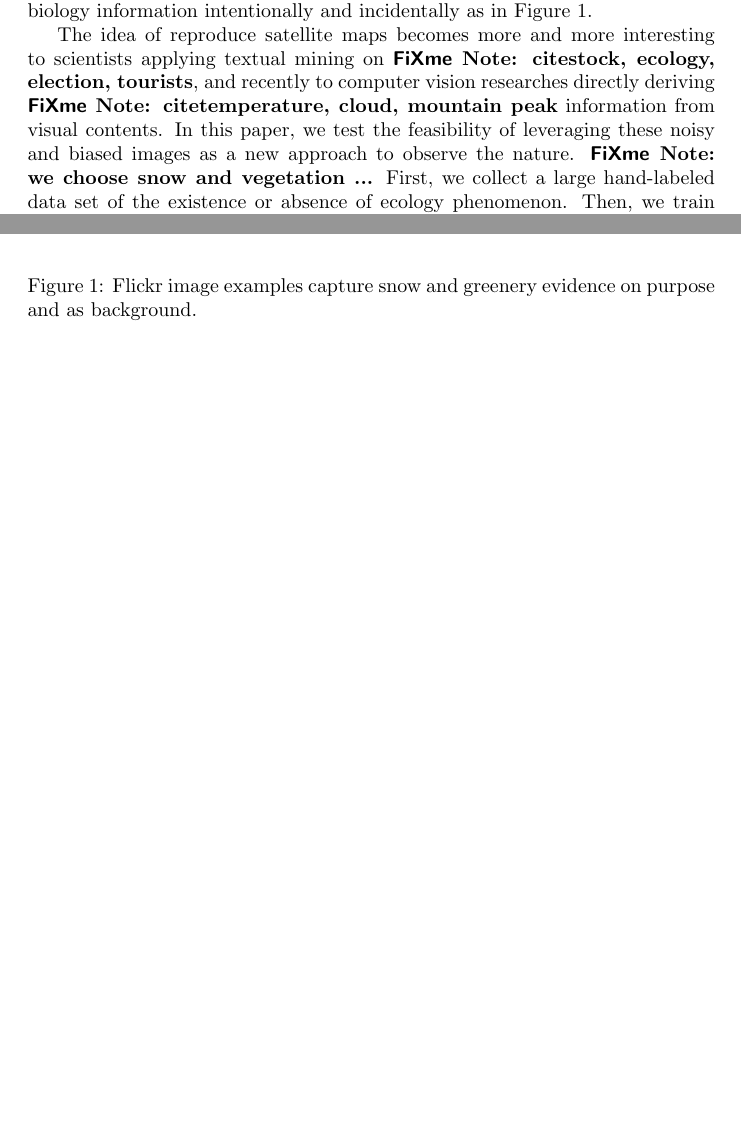
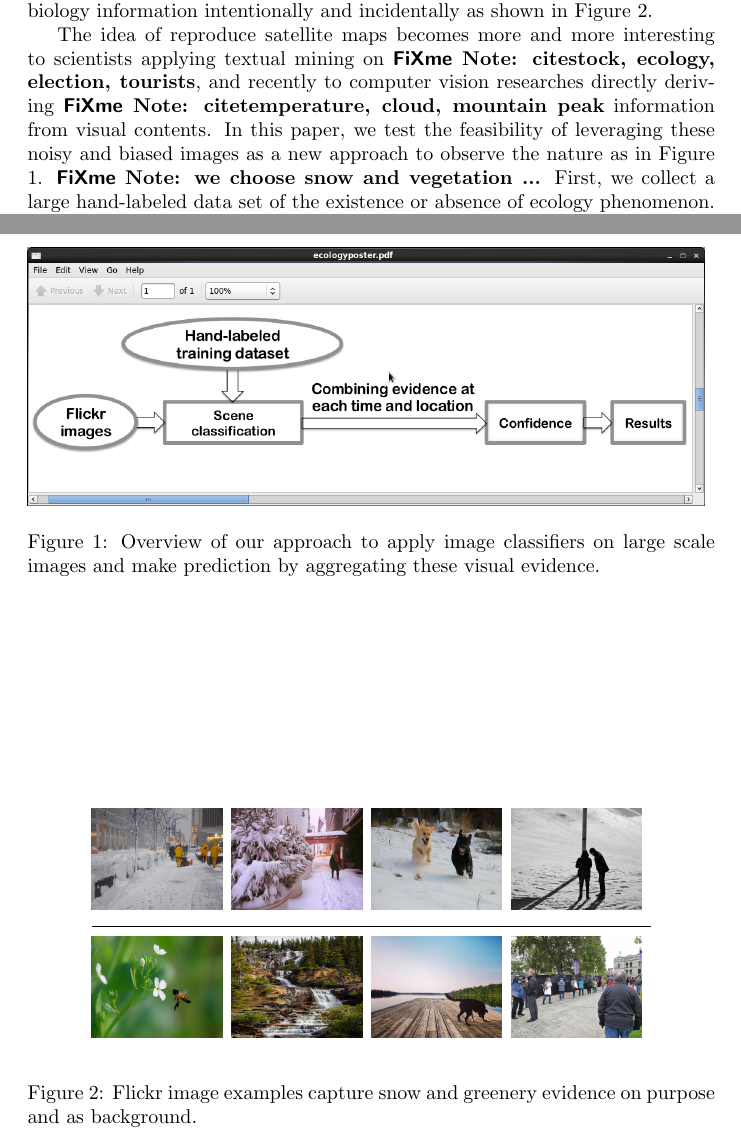
Before and after one commit to wang203/newdraft_eco, a LaTeX document (intro.tex): two parts of pages 1 and 2 of 2, joined at a grey line, cut so that both start at the same text, the shorter picture padded with empty space. Compiled offline with pdfLaTeX.

Commit message:
figure ready

```diff
--- a/intro.tex
+++ b/intro.tex
@@ -20,12 +20,12 @@ The enormous popularity of photo-sharing website collects images in large spatia
 moreover, they are open (\fxnote{or open/free}) to public.
 The more than 300 millions of images uploaded to social media every day
 \cite{https://zephoria.com/top-15-valuable-facebook-statistics/}
- potentially contains not only human activities, but also outdoor ecology and biology information intentionally and incidentally as in Figure \ref{fig:flickrexp}.
+ potentially contains not only human activities, but also outdoor ecology and biology information intentionally and incidentally as shown in Figure \ref{fig:flickrexp}.
 % !! extend
 
 The idea of reproduce satellite maps becomes more and more interesting to scientists applying textual mining on \fxnote{cite{stock, ecology, election, tourists}},
 and recently to computer vision researches directly deriving \fxnote{cite{temperature, cloud, mountain peak}} information from visual contents.
-In this paper, we test the feasibility of leveraging these noisy and biased images as a new approach to observe the nature.
+In this paper, we test the feasibility of leveraging these noisy and biased images as a new approach to observe the nature as in Figure \ref{fig:overview}.
 % new source of monitoring ecology information
 \fxnote{we choose snow and vegetation ...}
 First, we collect a large hand-labeled data set of the existence or absence of ecology phenomenon.
@@ -37,6 +37,8 @@ This paper is built on our earlier work \fxnote{cite{www}} analyzing ecology phe
 
 \begin{figure*}[h]
 \includegraphics[scale=.3]{figure/overview.png}
+\caption{Overview of our approach to apply image classifiers on large scale images and make prediction by aggregating these visual evidence.}
+\label{fig:overview}
 \end{figure*}
 
 
```
Also changed, not shown: intro.pdf, intro.tex (2 more changed lines), 2 other files.
